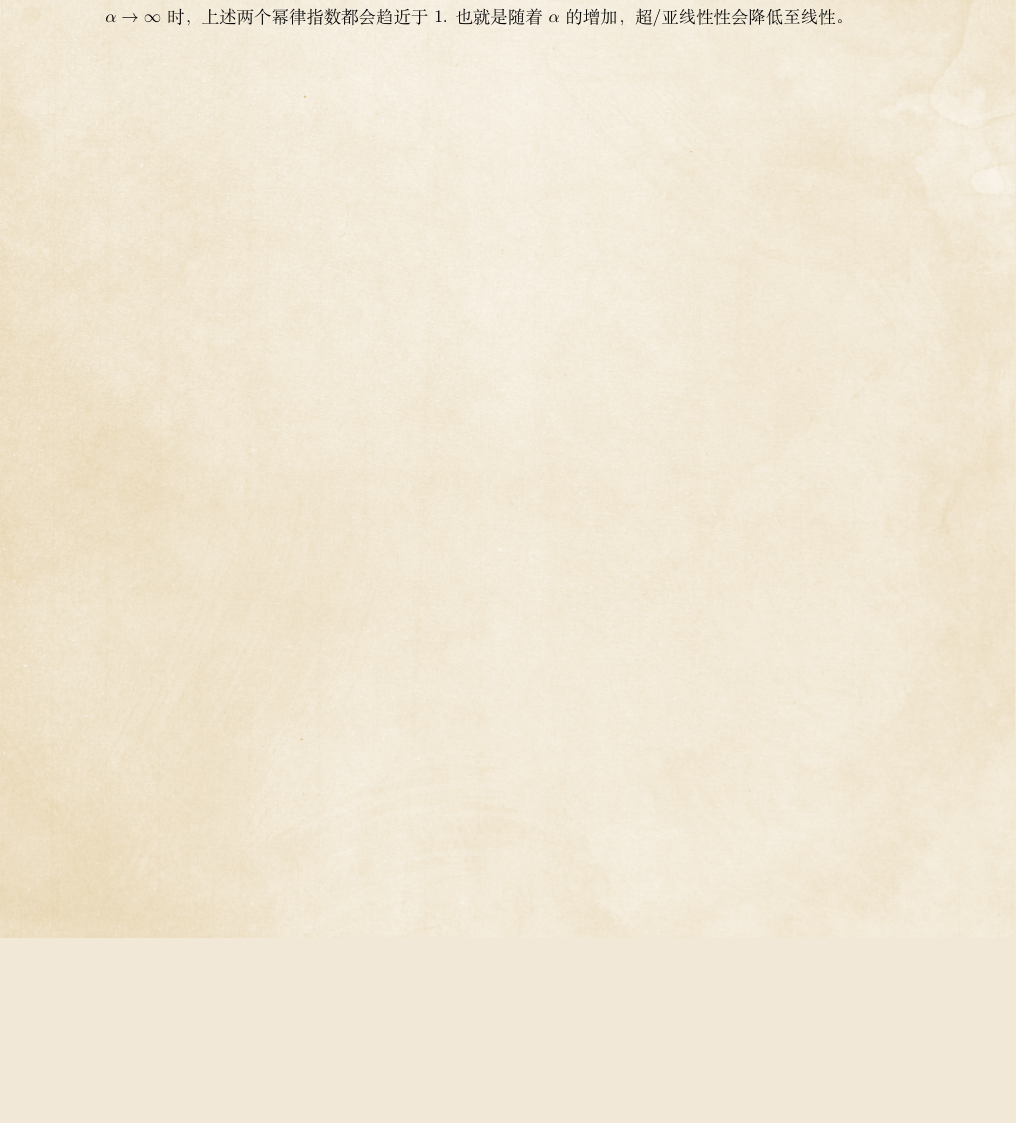
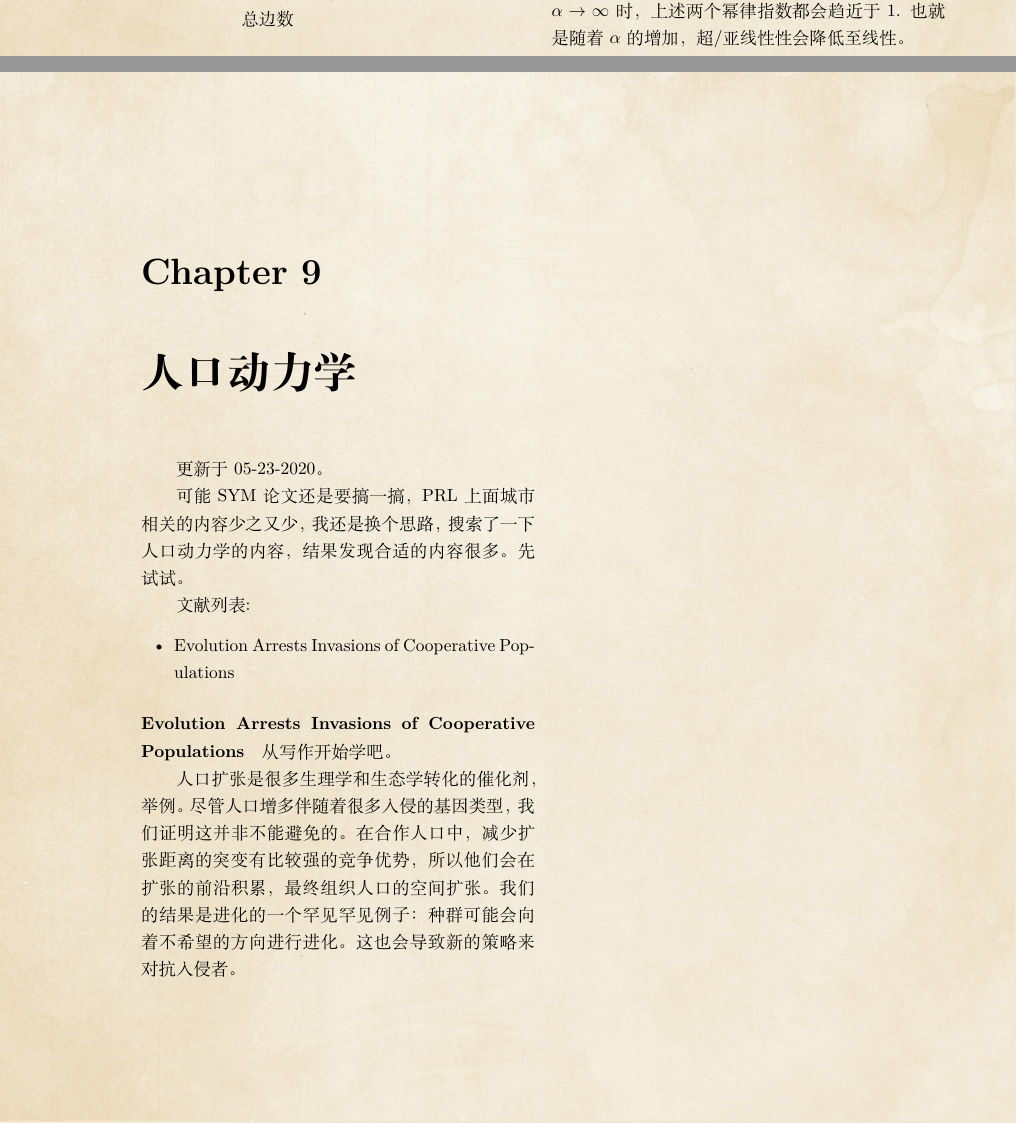
Before and after one commit to GXIU/Ultimate-Note, a LaTeX thesis (ZBazinga.tex, which reads CONTENTS/Population_Dynamics.tex): part of page 36 of 37 before the commit and two parts of pages 27 and 29 of 31 after it, the two joined at a grey line, cut so that both start at the same text, the shorter picture padded with empty space. The pictures show the PDF file ZBazinga.pdf that the author committed with the source.

Commit message:
aliyun laji

```diff
--- /dev/null
+++ b/CONTENTS/Population_Dynamics.tex
@@ -0,0 +1,20 @@
+\chapter{人口动力学}
+
+更新于05-23-2020。
+
+可能SYM论文还是要搞一搞，PRL上面城市相关的内容少之又少，我还是换个思路，搜索了一下人口动力学的内容，结果发现合适的内容很多。先试试。
+
+文献列表:
+\begin{itemize}
+    \item Evolution Arrests Invasions of Cooperative Populations
+\end{itemize}
+
+\paragraph{Evolution Arrests Invasions of Cooperative Populations}
+
+从写作开始学吧。
+
+人口扩张是很多生理学和生态学转化的催化剂，举例。尽管人口增多伴随着很多入侵的基因类型，我们证明这并非不能避免的。在合作人口中，减少扩张距离的突变有比较强的竞争优势，所以他们会在扩张的前沿积累，最终组织人口的空间扩张。我们的结果是进化的一个罕见罕见例子：种群可能会向着不希望的方向进行进化。这也会导致新的策略来对抗入侵者。
+
+\begin{itemize}
+    \item 空间扩张是维持物种丰度的唯一要素。快速扩张的突变是Make sense的，因为可以得到更多的资源。
+\end{itemize}
```
Also changed, not shown: ZBazinga.tex (+2 -1 lines), ZBazinga.pdf.
